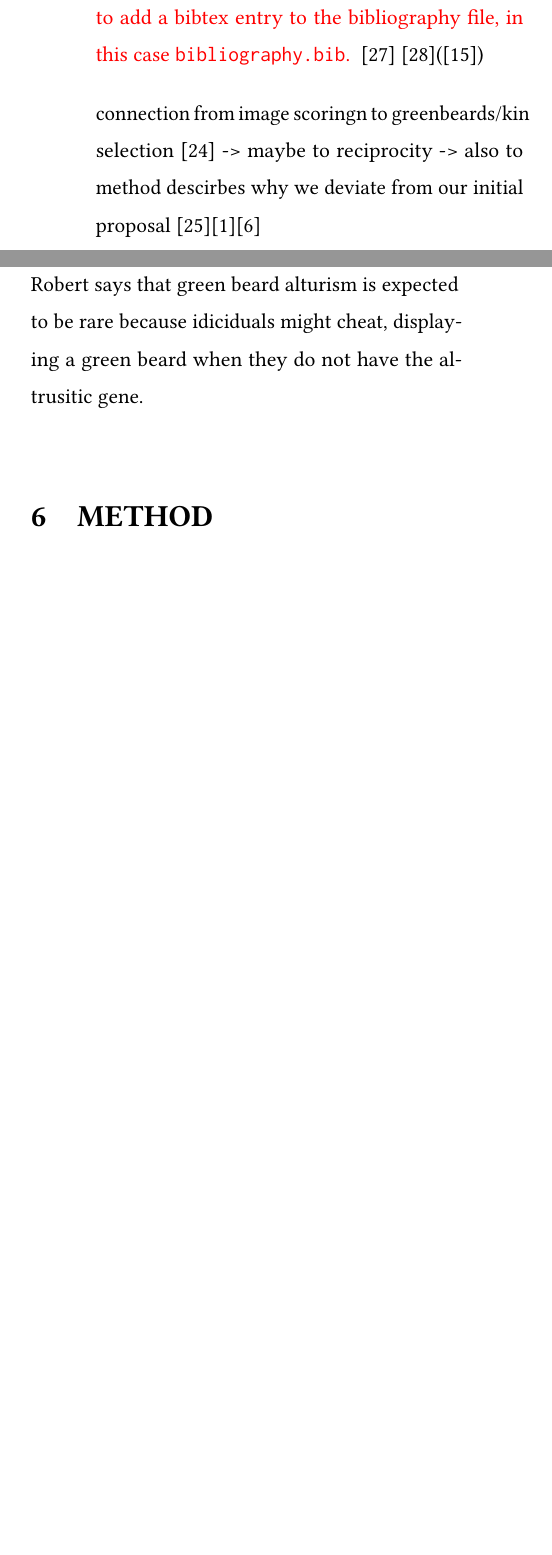
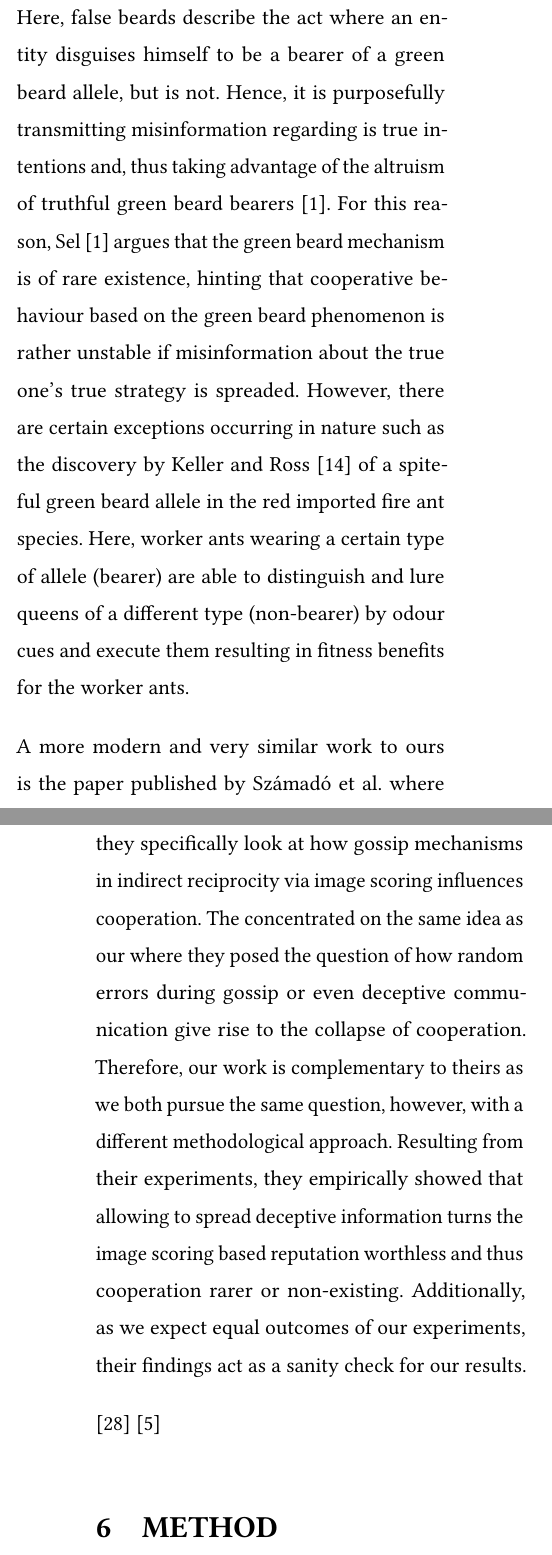
Before and after one commit to RafaelSterzinger/AltruismSimulator, a LaTeX paper (report/report.tex): two parts of the columns of page 8 of 15 before the commit and two parts of the columns of pages 8 and 9 of 16 after it, joined at a grey line, cut at the place of the change, the shorter picture padded with empty space. Compiled offline with pdfLaTeX.

Commit message:
Start section related work

```diff
--- a/report/report.tex
+++ b/report/report.tex
@@ -245,5 +245,3 @@
 
 
     \section{Related Work}
-    \todo{
-    This section is optional and it is fine to leave it out completely. While the most relevant papers should be discussed adequately somewhere (e.g. in the introduction), we do not expect you to give a complete overview of related work. Nonetheless, if you would like to do so, this would be the place to do it.
@@ -250,14 +251,20 @@
 
-    Generally, use the \texttt{{\char'134}cite} command to cite other works, e.g. \cite{Douglass98,Harel79}. To add a new reference, you need to add a bibtex entry to the bibliography file, in this case \texttt{bibliography.bib}.
-    }
-    \cite{wallace_misinformation_1973}
-    \cite{west_altruism_2010}(\cite{keller_selfish_1998})
+    As describe in \Cref{sec:indirect_reciprocity}, image scoring is similar to relatedness/the green beard phenomenon which is why the concept of false beards plays a rather significant role for our research.
+    Described in multiple papers \cite{SelfishGeneRichard,roberts_kin_2019,west_altruism_2010}, cheating false beards play a significant role regarding cooperative behaviour.
+    Here, false beards describe the act where an entity disguises himself to be a bearer of a green beard allele, but is not.
+    Hence, it is purposefully transmitting misinformation regarding is true intentions and, thus taking advantage of the altruism of truthful green beard bearers \cite{SelfishGeneRichard}.
+    For this reason, \citeauthor{SelfishGeneRichard} \cite{SelfishGeneRichard} argues that the green beard mechanism is of rare existence, hinting that cooperative behaviour based on the green beard phenomenon is rather unstable if misinformation about the true one's true strategy is spreaded.
+    However, there are certain exceptions occurring in nature such as the discovery by \citeauthor{keller_selfish_1998} \cite{keller_selfish_1998} of a spiteful green beard allele in the red imported fire ant species.
+    Here, worker ants wearing a certain type of allele (bearer) are able to distinguish and lure queens of a different type (non-bearer) by odour cues and execute them resulting in fitness benefits for the worker ants.
 
-    connection from image scoringn to greenbeards/kin selection
-    \cite{roberts_kin_2019} -> maybe to reciprocity -> also to method descirbes why we deviate from our initial proposal
-    \cite{szamado_deception_2016}\cite{noauthor_indirect_nodate}\cite{bhui_how_2019}
+    A more modern and very similar work to ours is the paper published by \citeauthor{szamado_deception_2016} where they specifically look at how gossip mechanisms in indirect reciprocity via image scoring influences cooperation.
+    The concentrated on the same idea as our where they posed the question of how random errors during gossip or even deceptive communication give rise to the collapse of cooperation.
+    Therefore, our work is complementary to theirs as we both pursue the same question, however, with a different methodological approach.
+    Resulting from their experiments, they empirically showed that allowing to spread deceptive information turns the image scoring based reputation worthless and thus cooperation rarer or non-existing.
+    Additionally, as we expect equal outcomes of our experiments, their findings act as a sanity check for our results.
 
-    Robert says that green beard alturism is expected to be rare because idiciduals might cheat, displaying a green beard when they do not have the altrusitic gene.
+    \cite{whitaker_indirect_2018}
+    \cite{bhui_how_2019}
 
 
     \section{Method}\label{sec:method}
```
Also changed, not shown: report/bibliography.bib (+16 -5 lines), report/report.tex (6 more changed lines).
